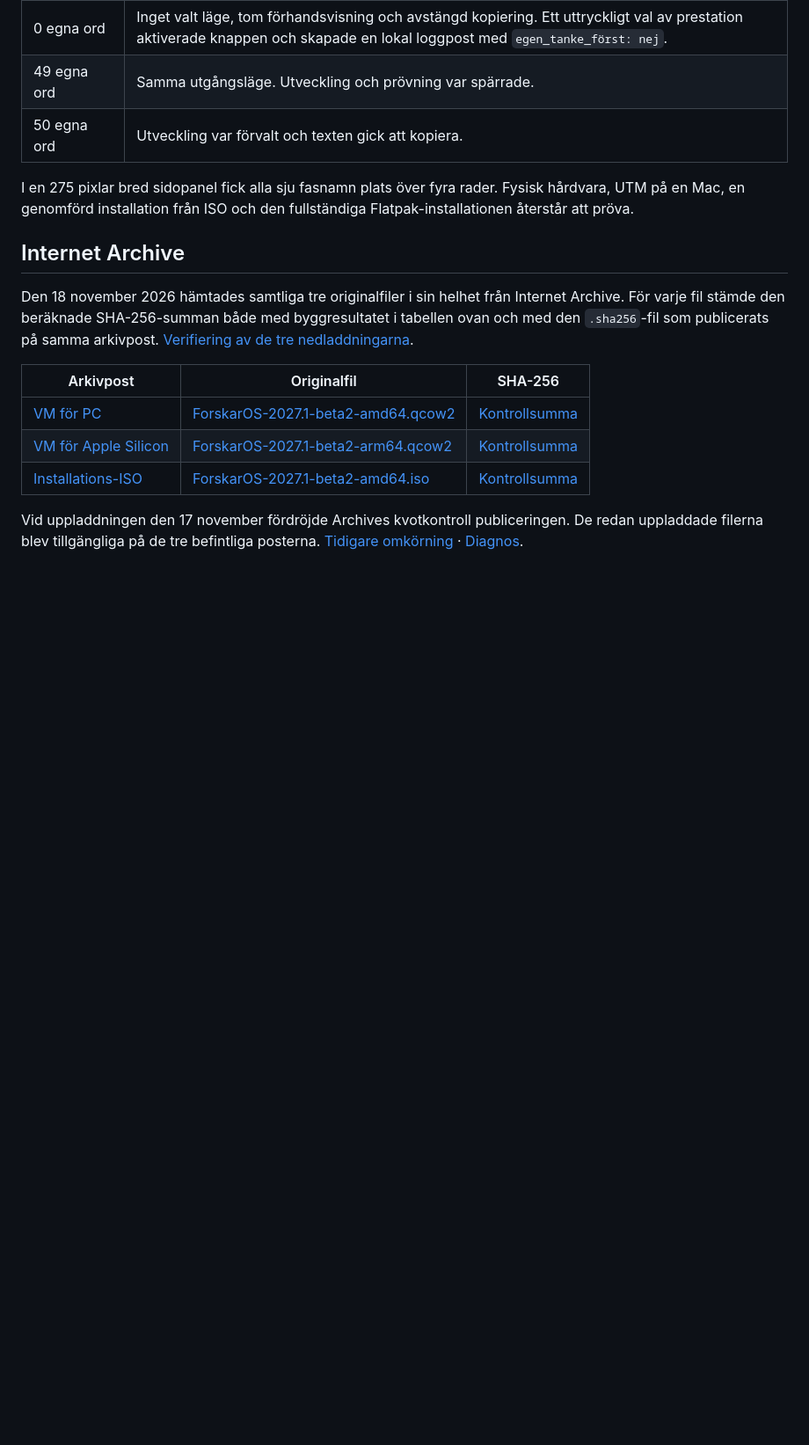
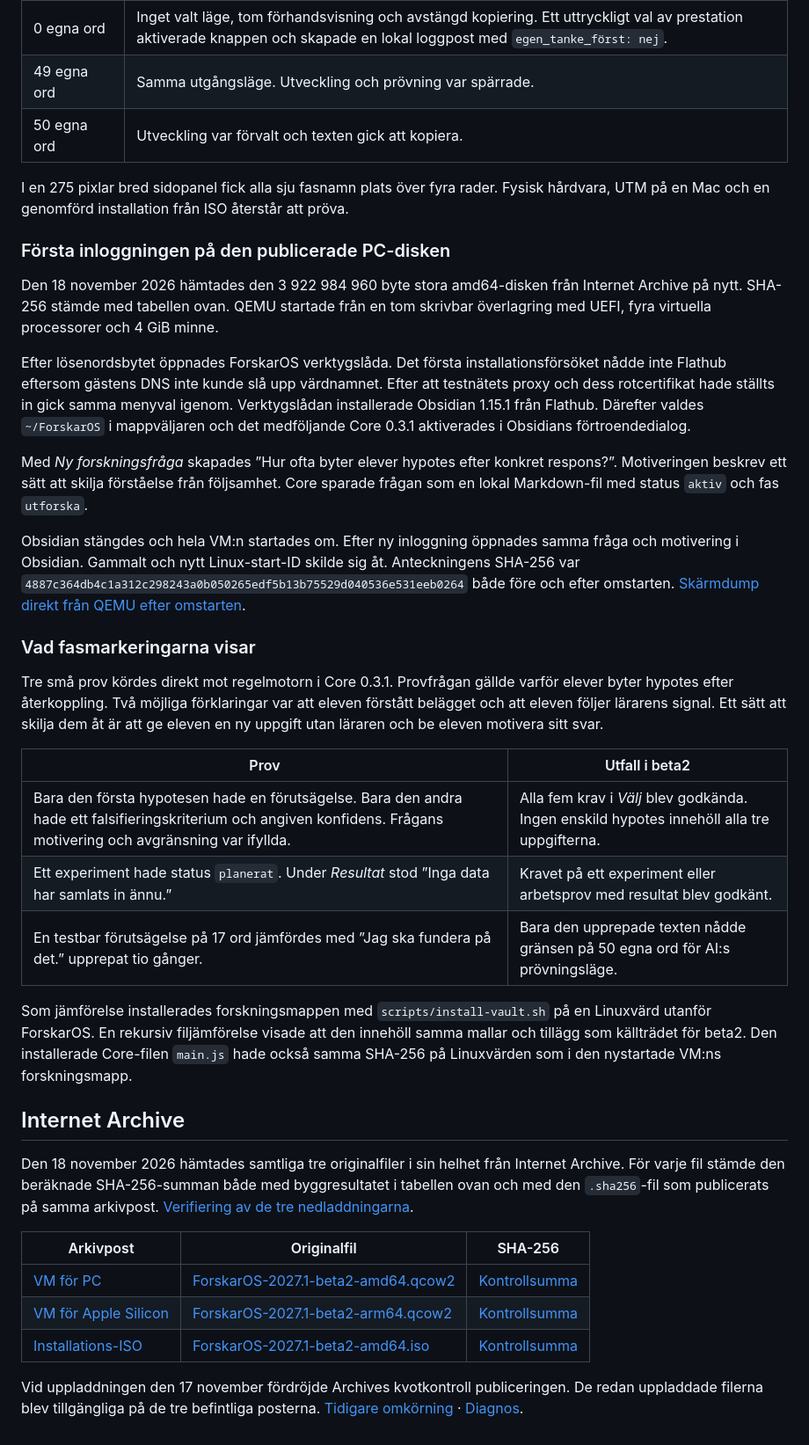
Before and after one commit to Jtensetti/DegsellOS, a Markdown page: docs/BETA2.md, the part around the change. Shown at 88% size. Drawn GitHub-style; blank space fills up the shorter version.

```diff
--- a/docs/BETA2.md
+++ b/docs/BETA2.md
@@ -20,7 +20,29 @@ Core 0.3.1 från beta2 provades separat i Obsidian 1.15.1 i den [tidigare amd64-
 | 49 egna ord | Samma utgångsläge. Utveckling och prövning var spärrade. |
 | 50 egna ord | Utveckling var förvalt och texten gick att kopiera. |
 
-I en 275 pixlar bred sidopanel fick alla sju fasnamn plats över fyra rader. Fysisk hårdvara, UTM på en Mac, en genomförd installation från ISO och den fullständiga Flatpak-installationen återstår att pröva.
+I en 275 pixlar bred sidopanel fick alla sju fasnamn plats över fyra rader. Fysisk hårdvara, UTM på en Mac och en genomförd installation från ISO återstår att pröva.
+
+### Första inloggningen på den publicerade PC-disken
+
+Den 18 november 2026 hämtades den 3 922 984 960 byte stora amd64-disken från Internet Archive på nytt. SHA-256 stämde med tabellen ovan. QEMU startade från en tom skrivbar överlagring med UEFI, fyra virtuella processorer och 4 GiB minne.
+
+Efter lösenordsbytet öppnades ForskarOS verktygslåda. Det första installationsförsöket nådde inte Flathub eftersom gästens DNS inte kunde slå upp värdnamnet. Efter att testnätets proxy och dess rotcertifikat hade ställts in gick samma menyval igenom. Verktygslådan installerade Obsidian 1.15.1 från Flathub. Därefter valdes `~/ForskarOS` i mappväljaren och det medföljande Core 0.3.1 aktiverades i Obsidians förtroendedialog.
+
+Med *Ny forskningsfråga* skapades ”Hur ofta byter elever hypotes efter konkret respons?”. Motiveringen beskrev ett sätt att skilja förståelse från följsamhet. Core sparade frågan som en lokal Markdown-fil med status `aktiv` och fas `utforska`.
+
+Obsidian stängdes och hela VM:n startades om. Efter ny inloggning öppnades samma fråga och motivering i Obsidian. Gammalt och nytt Linux-start-ID skilde sig åt. Anteckningens SHA-256 var `4887c364db4c1a312c298243a0b050265edf5b13b75529d040536e531eeb0264` både före och efter omstarten. [Skärmdump direkt från QEMU efter omstarten](bilder/beta2-forskningsfraga-qemu.png).
+
+### Vad fasmarkeringarna visar
+
+Tre små prov kördes direkt mot regelmotorn i Core 0.3.1. Provfrågan gällde varför elever byter hypotes efter återkoppling. Två möjliga förklaringar var att eleven förstått belägget och att eleven följer lärarens signal. Ett sätt att skilja dem åt är att ge eleven en ny uppgift utan läraren och be eleven motivera sitt svar.
+
+| Prov | Utfall i beta2 |
+|---|---|
+| Bara den första hypotesen hade en förutsägelse. Bara den andra hade ett falsifieringskriterium och angiven konfidens. Frågans motivering och avgränsning var ifyllda. | Alla fem krav i *Välj* blev godkända. Ingen enskild hypotes innehöll alla tre uppgifterna. |
+| Ett experiment hade status `planerat`. Under *Resultat* stod ”Inga data har samlats in ännu.” | Kravet på ett experiment eller arbetsprov med resultat blev godkänt. |
+| En testbar förutsägelse på 17 ord jämfördes med ”Jag ska fundera på det.” upprepat tio gånger. | Bara den upprepade texten nådde gränsen på 50 egna ord för AI:s prövningsläge. |
+
+Som jämförelse installerades forskningsmappen med `scripts/install-vault.sh` på en Linuxvärd utanför ForskarOS. En rekursiv filjämförelse visade att den innehöll samma mallar och tillägg som källträdet för beta2. Den installerade Core-filen `main.js` hade också samma SHA-256 på Linuxvärden som i den nystartade VM:ns forskningsmapp.
 
 ## Internet Archive
 
```
Also changed, not shown: README.md (+2 -2 lines), docs/bilder/beta2-forskningsfraga-qemu.png (added).
